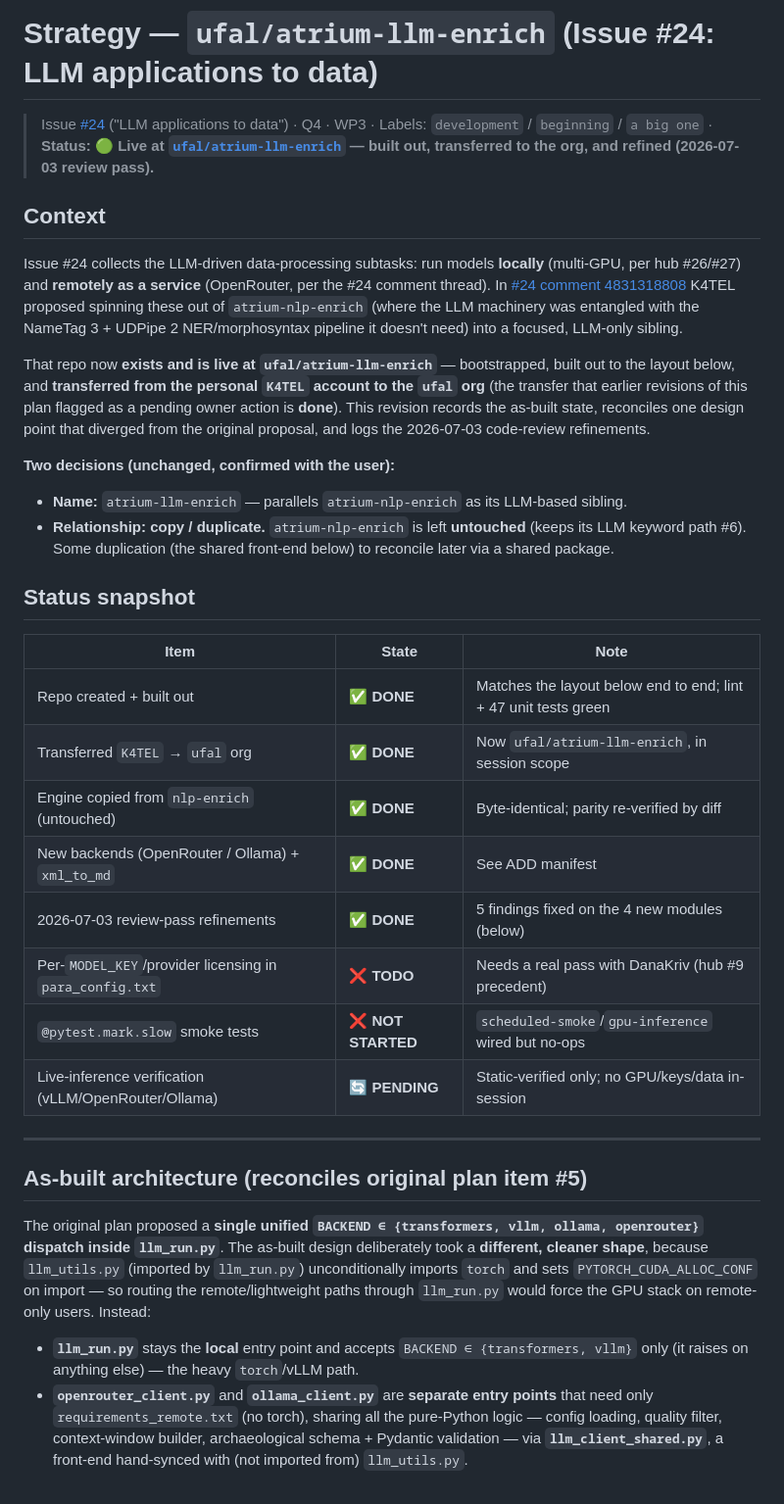
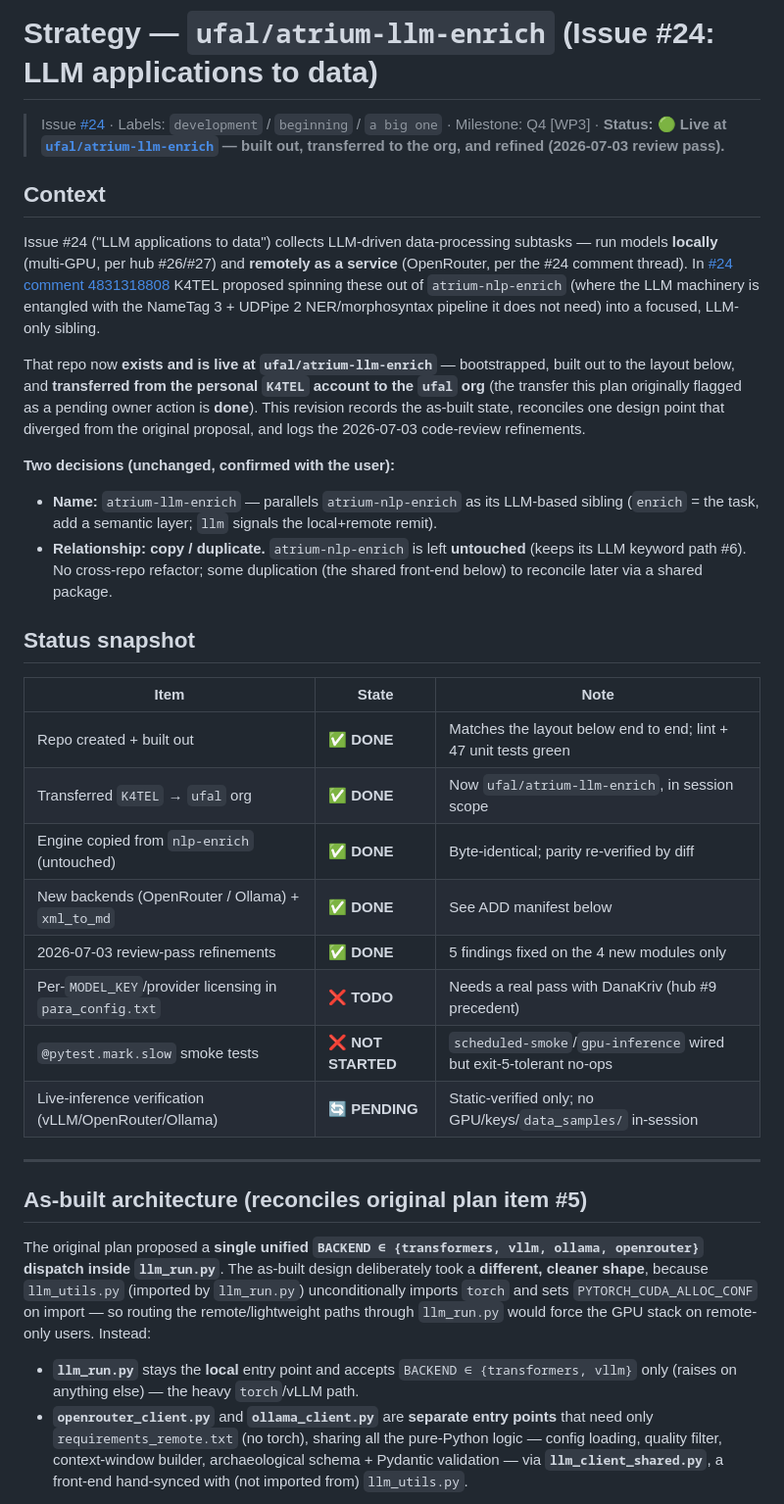
Before and after one commit to K4TEL/atrium-llm-enrich, a Markdown page: agent_dev_logs/plans/24.plan.md, the part around one of its changes. Shown at 98% size. GitHub-like rendering.

```diff
--- a/agent_dev_logs/plans/24.plan.md
+++ b/agent_dev_logs/plans/24.plan.md
@@ -1,38 +1,41 @@
 # Strategy — `ufal/atrium-llm-enrich` (Issue #24: LLM applications to data)
 
-> Issue [#24](https://github.com/ufal/atrium-project/issues/24) ("LLM applications to data") ·
-> Q4 · WP3 · Labels: `development` / `beginning` / `a big one` ·
-> **Status: 🟢 Live at [`ufal/atrium-llm-enrich`](https://github.com/ufal/atrium-llm-enrich) — built out, transferred to the org, and refined (2026-07-03 review pass).**
+> Issue [\#24](https://github.com/ufal/atrium-project/issues/24) · Labels: `development` / `beginning`
+> / `a big one` · Milestone: Q4 [WP3] ·
+> **Status: 🟢 Live at [`ufal/atrium-llm-enrich`](https://github.com/ufal/atrium-llm-enrich) — built
+> out, transferred to the org, and refined (2026-07-03 review pass).**
 
 ## Context
-Issue #24 collects the LLM-driven data-processing subtasks: run models **locally** (multi-GPU, per
-hub #26/#27) and **remotely as a service** (OpenRouter, per the #24 comment thread). In
-[#24 comment 4831318808](https://github.com/ufal/atrium-project/issues/24#issuecomment-4831318808)
-K4TEL proposed spinning these out of `atrium-nlp-enrich` (where the LLM machinery was entangled with
-the NameTag 3 + UDPipe 2 NER/morphosyntax pipeline it doesn't need) into a focused, LLM-only sibling.
+Issue #24 ("LLM applications to data") collects LLM-driven data-processing subtasks — run models
+**locally** (multi-GPU, per hub #26/#27) and **remotely as a service** (OpenRouter, per the #24
+comment thread). In [#24 comment 4831318808](https://github.com/ufal/atrium-project/issues/24#issuecomment-4831318808)
+K4TEL proposed spinning these out of `atrium-nlp-enrich` (where the LLM machinery is entangled with
+the NameTag 3 + UDPipe 2 NER/morphosyntax pipeline it does not need) into a focused, LLM-only sibling.
 
 That repo now **exists and is live at `ufal/atrium-llm-enrich`** — bootstrapped, built out to the
 layout below, and **transferred from the personal `K4TEL` account to the `ufal` org** (the transfer
-that earlier revisions of this plan flagged as a pending owner action is **done**). This revision
-records the as-built state, reconciles one design point that diverged from the original proposal, and
-logs the 2026-07-03 code-review refinements.
+this plan originally flagged as a pending owner action is **done**). This revision records the
+as-built state, reconciles one design point that diverged from the original proposal, and logs the
+2026-07-03 code-review refinements.
 
 **Two decisions (unchanged, confirmed with the user):**
-- **Name:** `atrium-llm-enrich` — parallels `atrium-nlp-enrich` as its LLM-based sibling.
+- **Name:** `atrium-llm-enrich` — parallels `atrium-nlp-enrich` as its LLM-based sibling
+  (`enrich` = the task, add a semantic layer; `llm` signals the local+remote remit).
 - **Relationship:** **copy / duplicate.** `atrium-nlp-enrich` is left **untouched** (keeps its LLM
-  keyword path #6). Some duplication (the shared front-end below) to reconcile later via a shared package.
+  keyword path #6). No cross-repo refactor; some duplication (the shared front-end below) to
+  reconcile later via a shared package.
 
 ## Status snapshot
-| Item                                                    | State             | Note                                                            |
-|---------------------------------------------------------|-------------------|-----------------------------------------------------------------|
-| Repo created + built out                                | ✅ **DONE**        | Matches the layout below end to end; lint + 47 unit tests green |
-| Transferred `K4TEL` → `ufal` org                        | ✅ **DONE**        | Now `ufal/atrium-llm-enrich`, in session scope                  |
-| Engine copied from `nlp-enrich` (untouched)             | ✅ **DONE**        | Byte-identical; parity re-verified by diff                      |
-| New backends (OpenRouter / Ollama) + `xml_to_md`        | ✅ **DONE**        | See ADD manifest                                                |
-| 2026-07-03 review-pass refinements                      | ✅ **DONE**        | 5 findings fixed on the 4 new modules (below)                   |
-| Per-`MODEL_KEY`/provider licensing in `para_config.txt` | ❌ **TODO**        | Needs a real pass with DanaKriv (hub #9 precedent)              |
-| `@pytest.mark.slow` smoke tests                         | ❌ **NOT STARTED** | `scheduled-smoke`/`gpu-inference` wired but no-ops              |
-| Live-inference verification (vLLM/OpenRouter/Ollama)    | 🔄 **PENDING**    | Static-verified only; no GPU/keys/data in-session               |
+| Item                                                    | State             | Note                                                               |
+|---------------------------------------------------------|-------------------|--------------------------------------------------------------------|
+| Repo created + built out                                | ✅ **DONE**        | Matches the layout below end to end; lint + 47 unit tests green    |
+| Transferred `K4TEL` → `ufal` org                        | ✅ **DONE**        | Now `ufal/atrium-llm-enrich`, in session scope                     |
+| Engine copied from `nlp-enrich` (untouched)             | ✅ **DONE**        | Byte-identical; parity re-verified by diff                         |
+| New backends (OpenRouter / Ollama) + `xml_to_md`        | ✅ **DONE**        | See ADD manifest below                                             |
+| 2026-07-03 review-pass refinements                      | ✅ **DONE**        | 5 findings fixed on the 4 new modules only                         |
+| Per-`MODEL_KEY`/provider licensing in `para_config.txt` | ❌ **TODO**        | Needs a real pass with DanaKriv (hub #9 precedent)                 |
+| `@pytest.mark.slow` smoke tests                         | ❌ **NOT STARTED** | `scheduled-smoke`/`gpu-inference` wired but exit-5-tolerant no-ops |
+| Live-inference verification (vLLM/OpenRouter/Ollama)    | 🔄 **PENDING**    | Static-verified only; no GPU/keys/`data_samples/` in-session       |
 
 ---
 
@@ -44,7 +47,7 @@ because `llm_utils.py` (imported by `llm_run.py`) unconditionally imports `torch
 would force the GPU stack on remote-only users. Instead:
 
 - **`llm_run.py`** stays the **local** entry point and accepts `BACKEND ∈ {transformers, vllm}` only
-  (it raises on anything else) — the heavy `torch`/vLLM path.
+  (raises on anything else) — the heavy `torch`/vLLM path.
 - **`openrouter_client.py`** and **`ollama_client.py`** are **separate entry points** that need only
   `requirements_remote.txt` (no torch), sharing all the pure-Python logic — config loading, quality
   filter, context-window builder, archaeological schema + Pydantic validation — via
```
Also changed, not shown: other parts of agent_dev_logs/plans/24.plan.md (+25 -13 lines), agent_dev_logs/digests/24.digest.md (+39 -58 lines).
